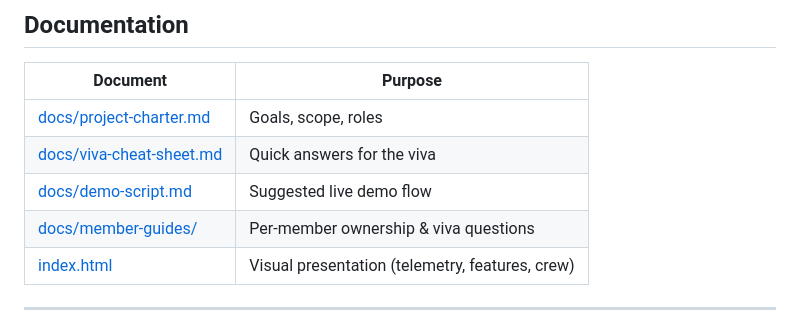
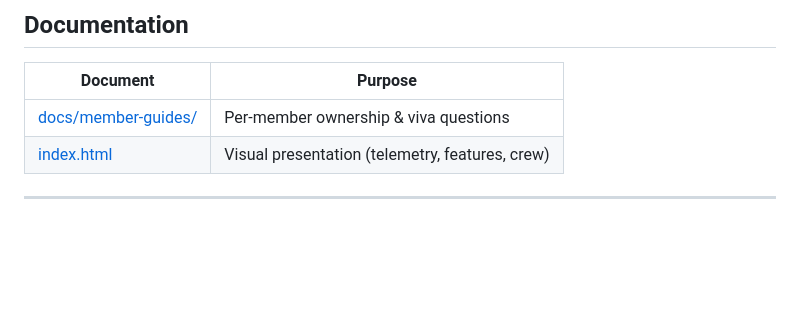
Before and after one commit to omendi-atlan/orbitKeep, a Markdown page: OrbitKeep/README.md, the part around the change. Drawn GitHub-style; blank space fills up the shorter version.

Commit message:
Update README to remove obsolete documentation links
Removed links to project charter, viva cheat sheet, and demo script from documentation table.

```diff
--- a/OrbitKeep/README.md
+++ b/OrbitKeep/README.md
@@ -99,9 +99,6 @@ OrbitKeep/
 
 | Document | Purpose |
 |----------|---------|
-| [docs/project-charter.md](docs/project-charter.md) | Goals, scope, roles |
-| [docs/viva-cheat-sheet.md](docs/viva-cheat-sheet.md) | Quick answers for the viva |
-| [docs/demo-script.md](docs/demo-script.md) | Suggested live demo flow |
 | [docs/member-guides/](docs/member-guides/) | Per-member ownership & viva questions |
 | [index.html](index.html) | Visual presentation (telemetry, features, crew) |
 
```
